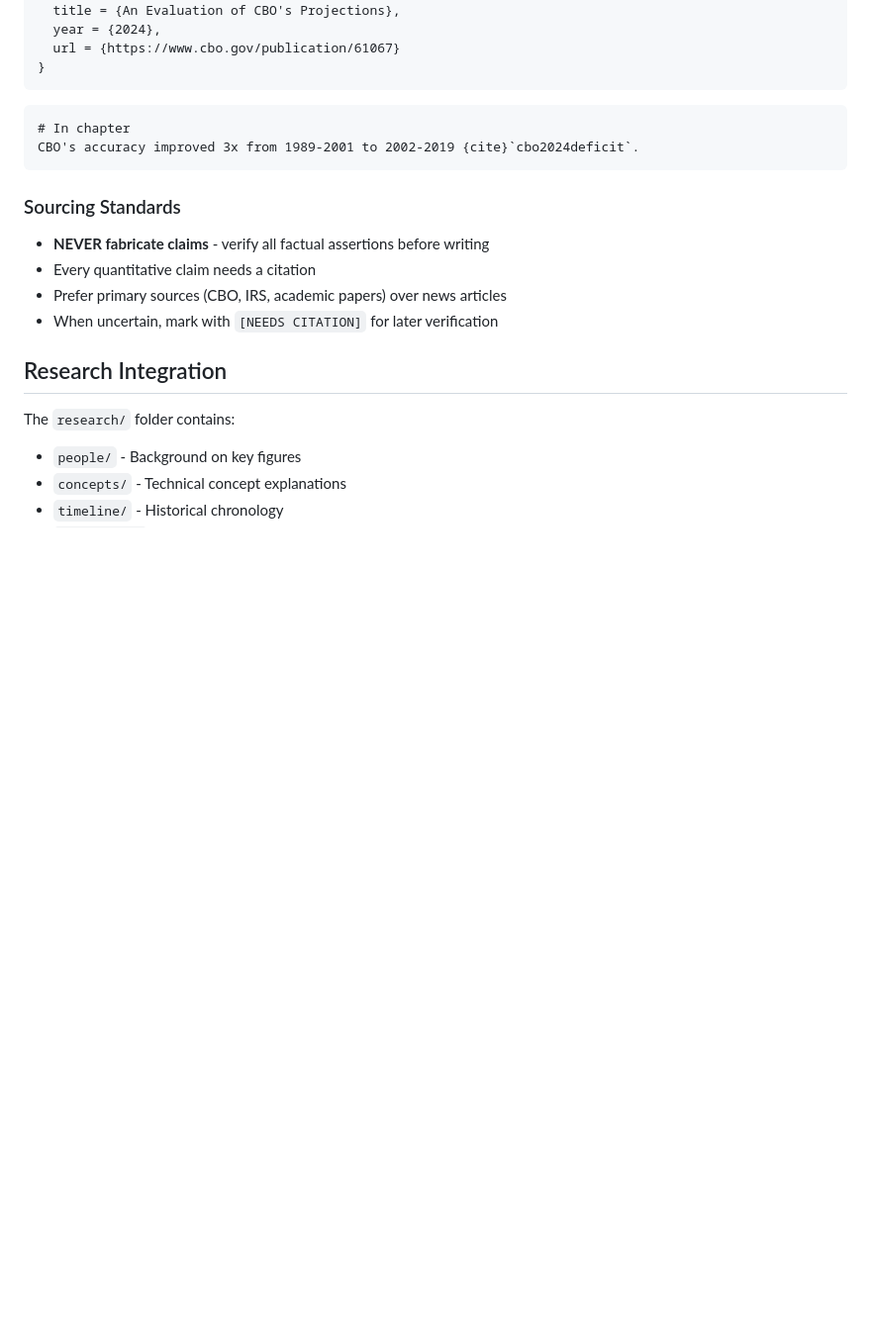
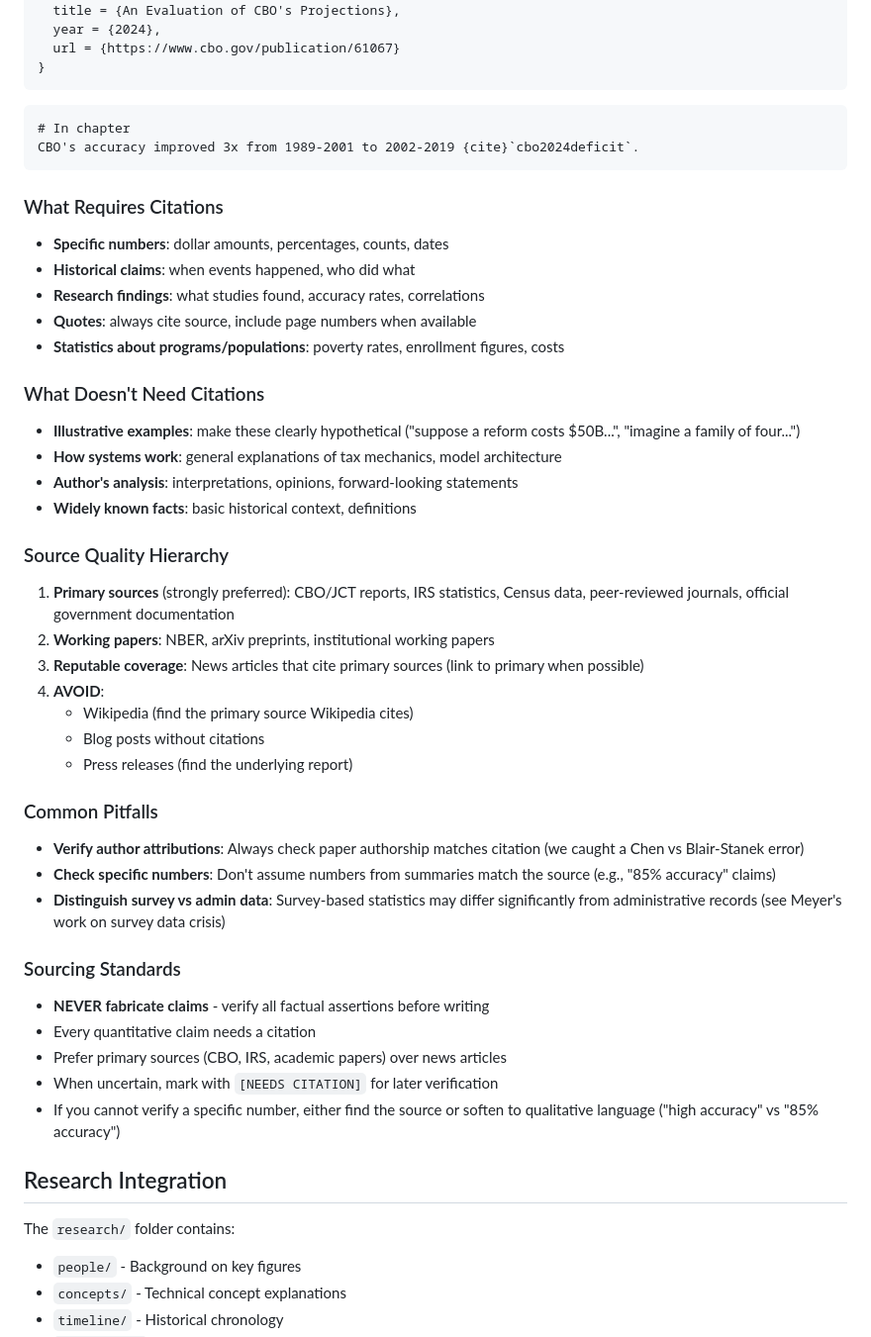
Before and after one commit to MaxGhenis/society-in-silico, a Markdown page: .claude/CLAUDE.md, the part around the change. Shown at 99% size. Rendered like a GitHub page; blank space fills up the shorter version.

Commit message:
Expand citation guidance in CLAUDE.md based on audit learnings
Adds:
- What requires citations vs. what doesn't
- Source quality hierarchy (primary > working papers > news; avoid Wikipedia)
- Common pitfalls (author attribution, unverified numbers, survey vs admin data)
- Guidance to soften claims when specific numbers can't be verified

🤖 Generated with [Claude Code](https://claude.com/claude-code)

Co-Authored-By: Claude Opus 4.5 <noreply@anthropic.com>

````diff
--- a/.claude/CLAUDE.md
+++ b/.claude/CLAUDE.md
@@ -81,11 +81,39 @@ This project uses **MyST markdown** with BibTeX. The config is in `myst.yml`.
 CBO's accuracy improved 3x from 1989-2001 to 2002-2019 {cite}`cbo2024deficit`.
 ```
 
+### What Requires Citations
+- **Specific numbers**: dollar amounts, percentages, counts, dates
+- **Historical claims**: when events happened, who did what
+- **Research findings**: what studies found, accuracy rates, correlations
+- **Quotes**: always cite source, include page numbers when available
+- **Statistics about programs/populations**: poverty rates, enrollment figures, costs
+
+### What Doesn't Need Citations
+- **Illustrative examples**: make these clearly hypothetical ("suppose a reform costs $50B...", "imagine a family of four...")
+- **How systems work**: general explanations of tax mechanics, model architecture
+- **Author's analysis**: interpretations, opinions, forward-looking statements
+- **Widely known facts**: basic historical context, definitions
+
+### Source Quality Hierarchy
+1. **Primary sources** (strongly preferred): CBO/JCT reports, IRS statistics, Census data, peer-reviewed journals, official government documentation
+2. **Working papers**: NBER, arXiv preprints, institutional working papers
+3. **Reputable coverage**: News articles that cite primary sources (link to primary when possible)
+4. **AVOID**:
+   - Wikipedia (find the primary source Wikipedia cites)
+   - Blog posts without citations
+   - Press releases (find the underlying report)
+
+### Common Pitfalls
+- **Verify author attributions**: Always check paper authorship matches citation (we caught a Chen vs Blair-Stanek error)
+- **Check specific numbers**: Don't assume numbers from summaries match the source (e.g., "85% accuracy" claims)
+- **Distinguish survey vs admin data**: Survey-based statistics may differ significantly from administrative records (see Meyer's work on survey data crisis)
+
 ### Sourcing Standards
 - **NEVER fabricate claims** - verify all factual assertions before writing
 - Every quantitative claim needs a citation
 - Prefer primary sources (CBO, IRS, academic papers) over news articles
 - When uncertain, mark with `[NEEDS CITATION]` for later verification
+- If you cannot verify a specific number, either find the source or soften to qualitative language ("high accuracy" vs "85% accuracy")
 
 ## Research Integration
 
````
